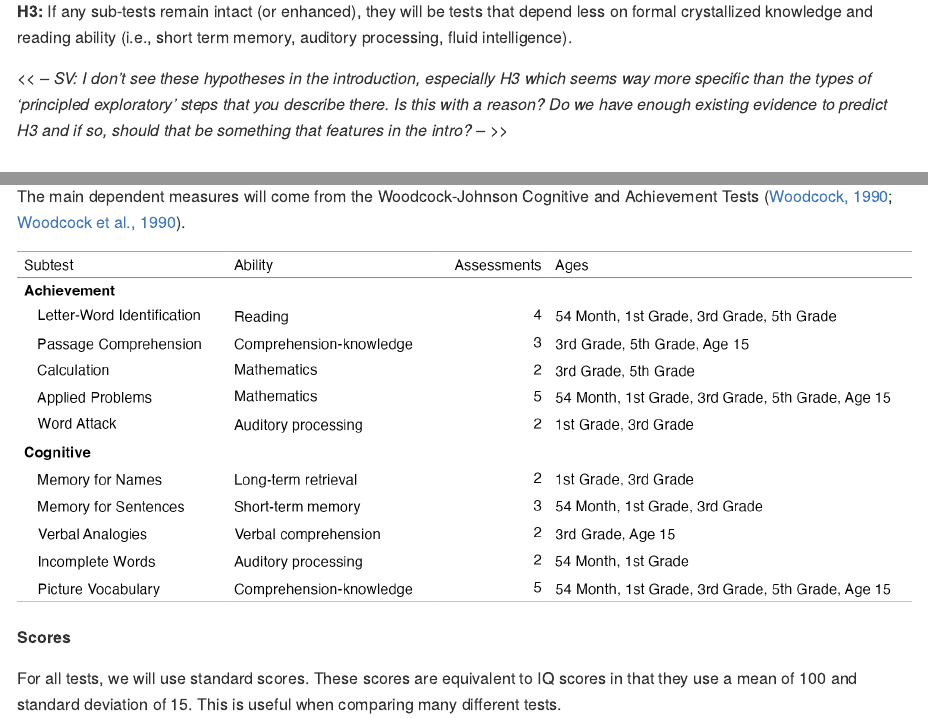
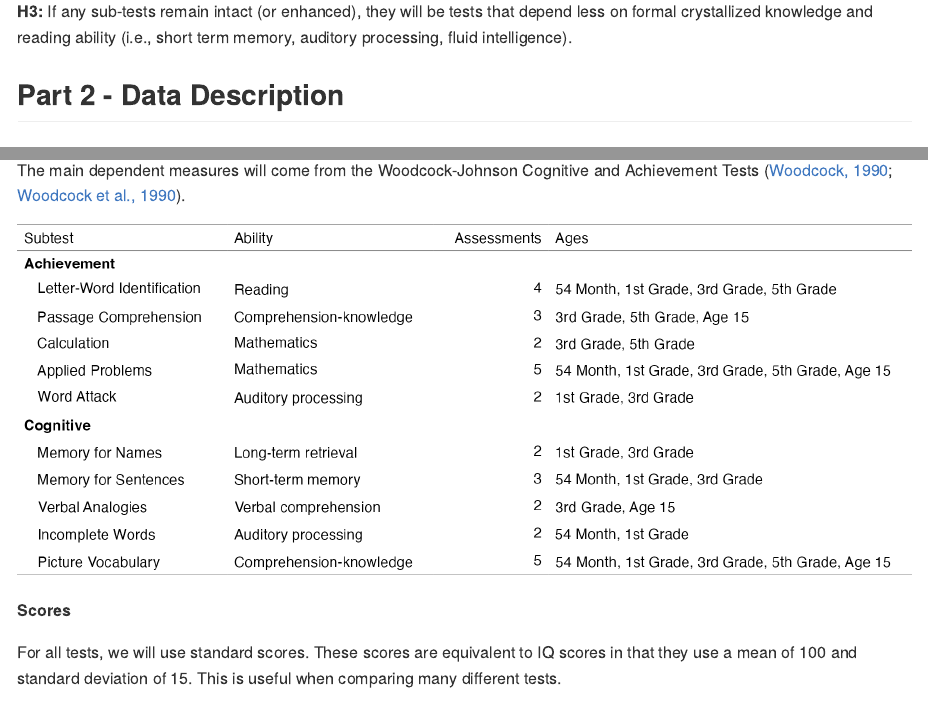
Before and after one commit to ethan-young/seccyd-wj-subtests, a Quarto document (preregistration/README.qmd): the page in a window 1100 px wide, from 1600 px down, and a second part further down, joined at a grey line. The pictures show the output file preregistration/README.md that the author committed with the source, drawn offline in the style of GitHub; long lines of code are wrapped.

Commit message:
fix more commments

```diff
--- a/preregistration/README.qmd
+++ b/preregistration/README.qmd
@@ -107,8 +107,6 @@
 **H2:** Compared with overall WJ scores, the effect of harshness and/or unpredictability on specific sub-tests will vary; some sub-tests will show lowered performance, whereas others will remain ‘intact’ (i.e., should little if any change) or even show enhanced performance.
 
 **H3:** If any sub-tests remain intact (or enhanced), they will be tests that depend less on formal crystallized knowledge and reading ability (i.e., short term memory, auditory processing, fluid intelligence).
-
-*<< -- SV: I don't see these hypotheses in the introduction, especially H3 which seems way more specific than the types of 'principled exploratory' steps that you describe there. Is this with a reason? Do we have enough existing evidence to predict H3 and if so, should that be something that features in the intro? -- >>*
 
 ## Part 2 - Data Description
 
```
Also changed, not shown: preregistration/README.md.
